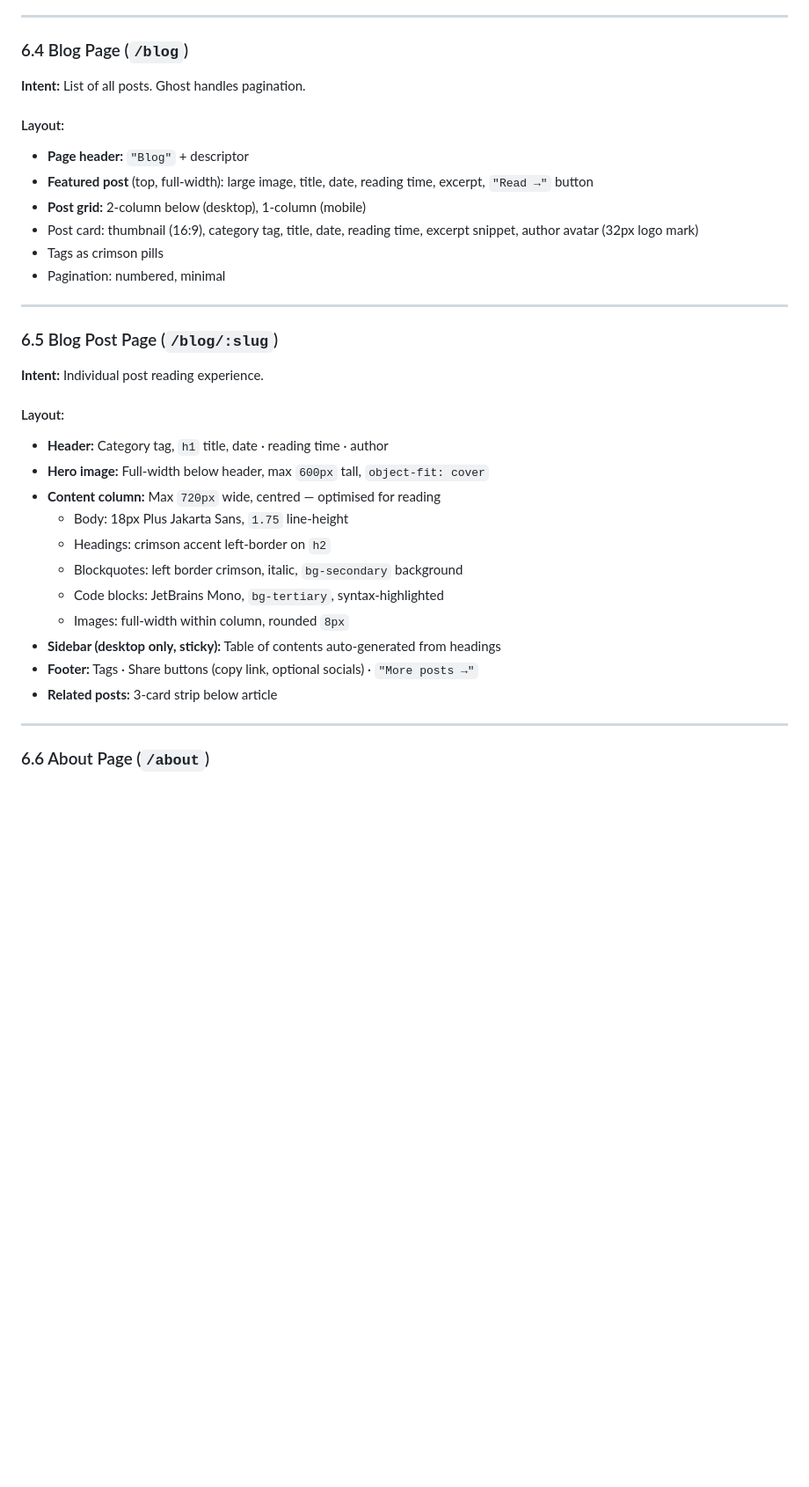
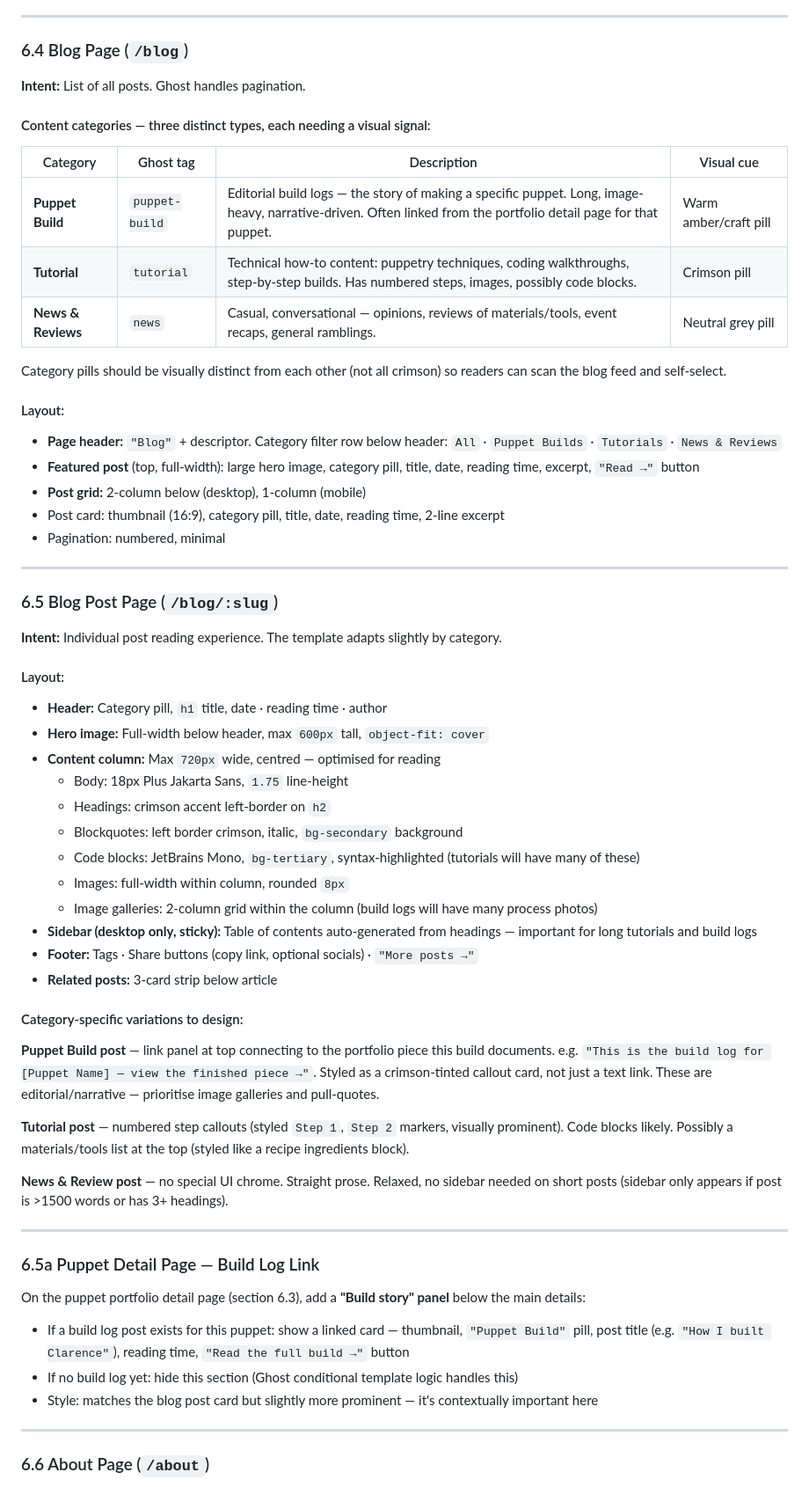
Before and after one commit to ChrisMacDee/red-panda-den, a Markdown page: docs/design-brief-ghost-site.md, the part around one of its changes. Shown at 88% size. GitHub-like rendering; blank space fills up the shorter version.

Commit message:
docs: update design brief with photography plan and blog content types
Co-Authored-By: Claude Sonnet 4.6 <noreply@anthropic.com>
Claude-Session: https://claude.ai/code/session_016Dn6qg53DqeVPsczb3JVpa

```diff
--- a/docs/design-brief-ghost-site.md
+++ b/docs/design-brief-ghost-site.md
@@ -243,32 +254,60 @@ Bottom bar: `© 2026 Red Panda Creations · Made with too much caffeine` — sma
 
 **Intent:** List of all posts. Ghost handles pagination.
 
+#### Content categories — three distinct types, each needing a visual signal:
+
+| Category | Ghost tag | Description | Visual cue |
+|----------|-----------|-------------|------------|
+| **Puppet Build** | `puppet-build` | Editorial build logs — the story of making a specific puppet. Long, image-heavy, narrative-driven. Often linked from the portfolio detail page for that puppet. | Warm amber/craft pill |
+| **Tutorial** | `tutorial` | Technical how-to content: puppetry techniques, coding walkthroughs, step-by-step builds. Has numbered steps, images, possibly code blocks. | Crimson pill |
+| **News & Reviews** | `news` | Casual, conversational — opinions, reviews of materials/tools, event recaps, general ramblings. | Neutral grey pill |
+
+Category pills should be visually distinct from each other (not all crimson) so readers can scan the blog feed and self-select.
+
 #### Layout:
-- **Page header:** `"Blog"` + descriptor
-- **Featured post** (top, full-width): large image, title, date, reading time, excerpt, `"Read →"` button
+- **Page header:** `"Blog"` + descriptor. Category filter row below header: `All` · `Puppet Builds` · `Tutorials` · `News & Reviews`
+- **Featured post** (top, full-width): large hero image, category pill, title, date, reading time, excerpt, `"Read →"` button
 - **Post grid:** 2-column below (desktop), 1-column (mobile)
-- Post card: thumbnail (16:9), category tag, title, date, reading time, excerpt snippet, author avatar (32px logo mark)
-- Tags as crimson pills
+- Post card: thumbnail (16:9), category pill, title, date, reading time, 2-line excerpt
 - Pagination: numbered, minimal
 
 ---
 
 ### 6.5 Blog Post Page (`/blog/:slug`)
 
-**Intent:** Individual post reading experience.
+**Intent:** Individual post reading experience. The template adapts slightly by category.
 
 #### Layout:
-- **Header:** Category tag, `h1` title, date · reading time · author
+- **Header:** Category pill, `h1` title, date · reading time · author
 - **Hero image:** Full-width below header, max `600px` tall, `object-fit: cover`
 - **Content column:** Max `720px` wide, centred — optimised for reading
   - Body: 18px Plus Jakarta Sans, `1.75` line-height
   - Headings: crimson accent left-border on `h2`
   - Blockquotes: left border crimson, italic, `bg-secondary` background
-  - Code blocks: JetBrains Mono, `bg-tertiary`, syntax-highlighted
+  - Code blocks: JetBrains Mono, `bg-tertiary`, syntax-highlighted (tutorials will have many of these)
   - Images: full-width within column, rounded `8px`
-- **Sidebar (desktop only, sticky):** Table of contents auto-generated from headings
+  - Image galleries: 2-column grid within the column (build logs will have many process photos)
+- **Sidebar (desktop only, sticky):** Table of contents auto-generated from headings — important for long tutorials and build logs
 - **Footer:** Tags · Share buttons (copy link, optional socials) · `"More posts →"`
 - **Related posts:** 3-card strip below article
+
+#### Category-specific variations to design:
+
+**Puppet Build post** — link panel at top connecting to the portfolio piece this build documents. e.g. `"This is the build log for [Puppet Name] — view the finished piece →"`. Styled as a crimson-tinted callout card, not just a text link. These are editorial/narrative — prioritise image galleries and pull-quotes.
+
+**Tutorial post** — numbered step callouts (styled `Step 1`, `Step 2` markers, visually prominent). Code blocks likely. Possibly a materials/tools list at the top (styled like a recipe ingredients block).
+
+**News & Review post** — no special UI chrome. Straight prose. Relaxed, no sidebar needed on short posts (sidebar only appears if post is >1500 words or has 3+ headings).
+
+---
+
+### 6.5a Puppet Detail Page — Build Log Link
+
+On the puppet portfolio detail page (section 6.3), add a **"Build story" panel** below the main details:
+
+- If a build log post exists for this puppet: show a linked card — thumbnail, `"Puppet Build"` pill, post title (e.g. `"How I built Clarence"`), reading time, `"Read the full build →"` button
+- If no build log yet: hide this section (Ghost conditional template logic handles this)
+- Style: matches the blog post card but slightly more prominent — it's contextually important here
 
 ---
 
```
Also changed, not shown: other parts of docs/design-brief-ghost-site.md (+19 -2 lines).
